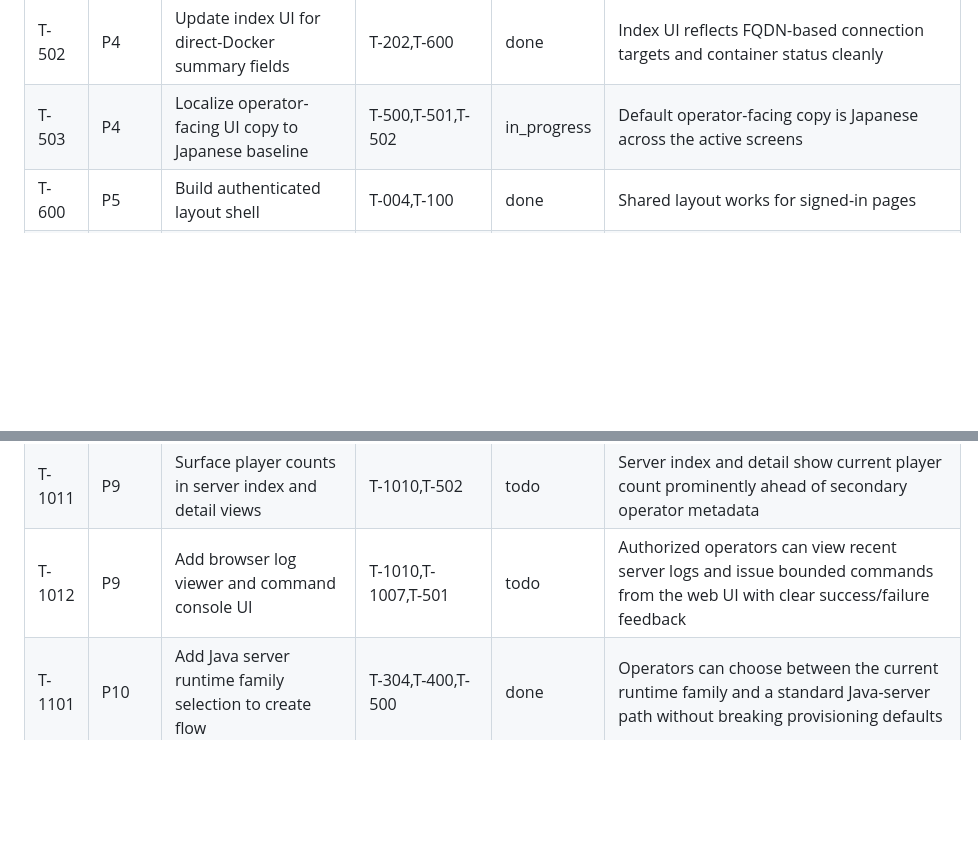
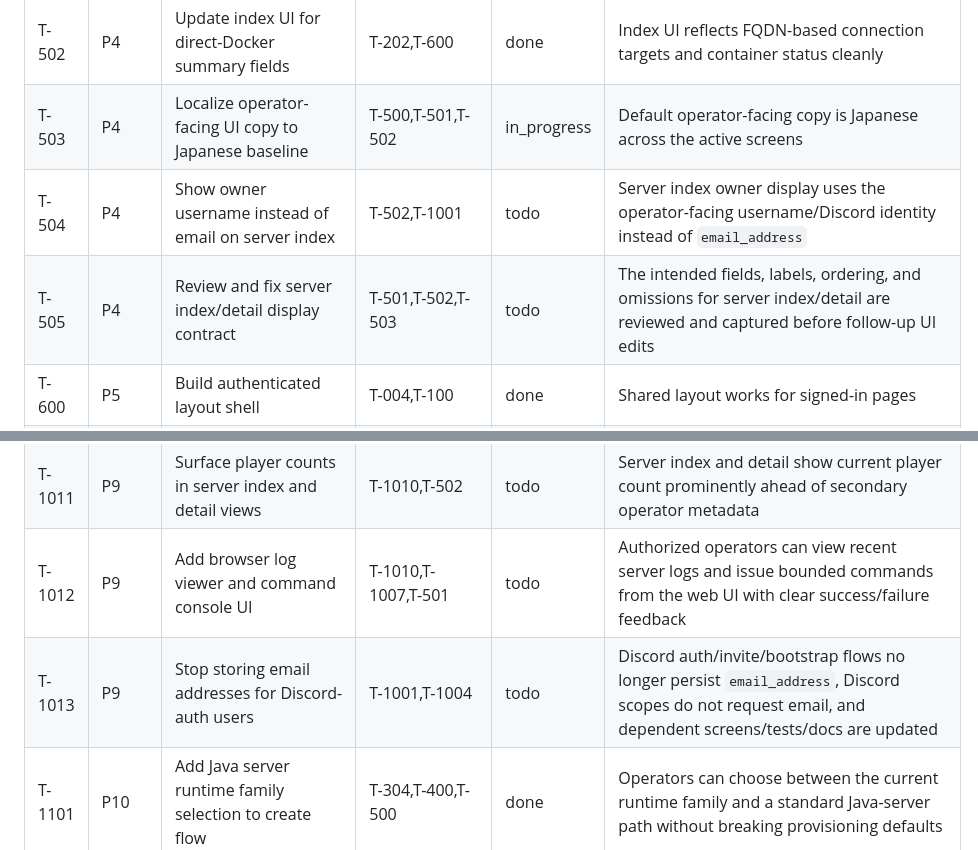
Before and after one commit to TOSUKUi/mc-auto-starting, a Markdown page: docs/task_board.md, 2 parts joined by grey strips. Rendered like a GitHub page; blank space fills up the shorter version.

Commit message:
T-505 add requested UI and identity follow-up tasks

```diff
--- a/docs/task_board.md
+++ b/docs/task_board.md
@@ -49,6 +49,8 @@
 | T-501 | P4 | Simplify detail UI for container-first operations | T-402,T-600 | done | Detail UI shows connection target, container/runtime info, and router publication instead of provider info |
 | T-502 | P4 | Update index UI for direct-Docker summary fields | T-202,T-600 | done | Index UI reflects FQDN-based connection targets and container status cleanly |
 | T-503 | P4 | Localize operator-facing UI copy to Japanese baseline | T-500,T-501,T-502 | in_progress | Default operator-facing copy is Japanese across the active screens |
+| T-504 | P4 | Show owner username instead of email on server index | T-502,T-1001 | todo | Server index owner display uses the operator-facing username/Discord identity instead of `email_address` |
+| T-505 | P4 | Review and fix server index/detail display contract | T-501,T-502,T-503 | todo | The intended fields, labels, ordering, and omissions for server index/detail are reviewed and captured before follow-up UI edits |
 | T-600 | P5 | Build authenticated layout shell | T-004,T-100 | done | Shared layout works for signed-in pages |
 | T-601 | P5 | Build login page | T-100,T-004 | done | UI login works |
 | T-700 | P6 | Remove provider coupling from app services | T-400,T-401,T-402 | done | Direct-Docker implementation no longer depends on execution-provider services |
@@ -80,6 +82,7 @@
 | T-1010 | P9 | Define player count, server logs, and browser command-console contract | T-402,T-1006 | todo | The source of truth, refresh strategy, authorization rules, and payload shape for player counts, recent logs, and browser-issued commands are fixed before UI work starts |
 | T-1011 | P9 | Surface player counts in server index and detail views | T-1010,T-502 | todo | Server index and detail show current player count prominently ahead of secondary operator metadata |
 | T-1012 | P9 | Add browser log viewer and command console UI | T-1010,T-1007,T-501 | todo | Authorized operators can view recent server logs and issue bounded commands from the web UI with clear success/failure feedback |
+| T-1013 | P9 | Stop storing email addresses for Discord-auth users | T-1001,T-1004 | todo | Discord auth/invite/bootstrap flows no longer persist `email_address`, Discord scopes do not request email, and dependent screens/tests/docs are updated |
 | T-1101 | P10 | Add Java server runtime family selection to create flow | T-304,T-400,T-500 | done | Operators can choose between the current runtime family and a standard Java-server path without breaking provisioning defaults |
 | T-1100 | P10 | Research latest-version resolution and dynamic tag sourcing for the expanded Java runtimes | T-1101 | done | After Java runtime family selection exists, the source of truth for resolving `latest` to a concrete Minecraft version and the feasibility/fallback plan for dynamically building tag choices are documented |
 | T-1102 | P10 | Persist and display resolved Minecraft version metadata | T-1100,T-1101,T-501,T-502 | done | When a runtime tag such as `latest` is selected, the app stores and shows the concrete Minecraft server version returned by the managed server instead of only the symbolic tag |
```
Also changed, not shown: AGENTS.md (+1 -0 lines), docs/context_map.md (+1 -0 lines).
